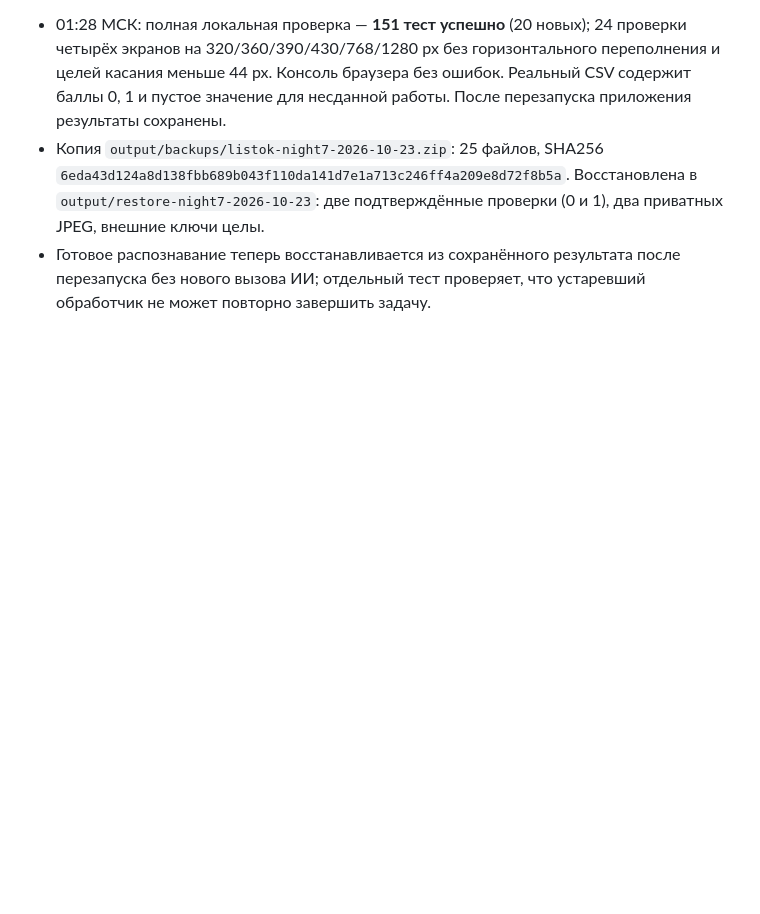
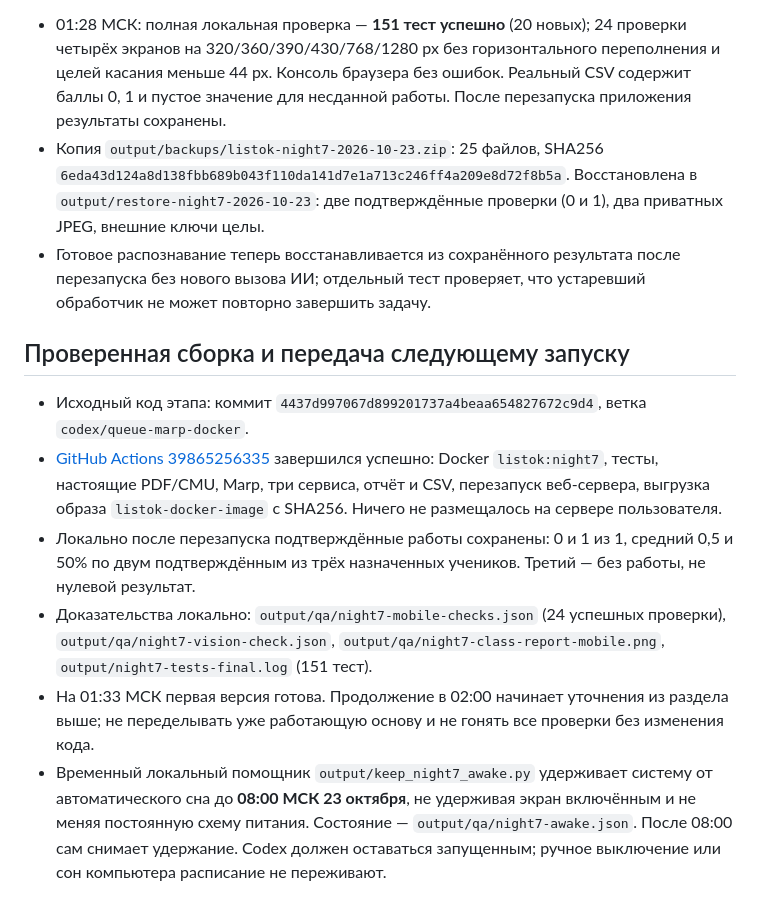
Before and after one commit to pavelneumoin/worksheet-creator, a Markdown page: docs/NIGHT7_PLAN.md, the part around the change. Rendered like a GitHub page; blank space fills up the shorter version.

Commit message:
Document verified night7 release [skip ci]

```diff
--- a/docs/NIGHT7_PLAN.md
+++ b/docs/NIGHT7_PLAN.md
@@ -43,3 +43,12 @@
 - 01:28 МСК: полная локальная проверка — **151 тест успешно** (20 новых); 24 проверки четырёх экранов на 320/360/390/430/768/1280 px без горизонтального переполнения и целей касания меньше 44 px. Консоль браузера без ошибок. Реальный CSV содержит баллы 0, 1 и пустое значение для несданной работы. После перезапуска приложения результаты сохранены.
 - Копия `output/backups/listok-night7-2026-10-23.zip`: 25 файлов, SHA256 `6eda43d124a8d138fbb689b043f110da141d7e1a713c246ff4a209e8d72f8b5a`. Восстановлена в `output/restore-night7-2026-10-23`: две подтверждённые проверки (0 и 1), два приватных JPEG, внешние ключи целы.
 - Готовое распознавание теперь восстанавливается из сохранённого результата после перезапуска без нового вызова ИИ; отдельный тест проверяет, что устаревший обработчик не может повторно завершить задачу.
+
+## Проверенная сборка и передача следующему запуску
+
+- Исходный код этапа: коммит `4437d997067d899201737a4beaa654827672c9d4`, ветка `codex/queue-marp-docker`.
+- [GitHub Actions 39865256335](https://github.com/pavelneumoin/worksheet-creator/actions/runs/39865256335) завершился успешно: Docker `listok:night7`, тесты, настоящие PDF/CMU, Marp, три сервиса, отчёт и CSV, перезапуск веб-сервера, выгрузка образа `listok-docker-image` с SHA256. Ничего не размещалось на сервере пользователя.
+- Локально после перезапуска подтверждённые работы сохранены: 0 и 1 из 1, средний 0,5 и 50% по двум подтверждённым из трёх назначенных учеников. Третий — без работы, не нулевой результат.
+- Доказательства локально: `output/qa/night7-mobile-checks.json` (24 успешных проверки), `output/qa/night7-vision-check.json`, `output/qa/night7-class-report-mobile.png`, `output/night7-tests-final.log` (151 тест).
+- На 01:33 МСК первая версия готова. Продолжение в 02:00 начинает уточнения из раздела выше; не переделывать уже работающую основу и не гонять все проверки без изменения кода.
+- Временный локальный помощник `output/keep_night7_awake.py` удерживает систему от автоматического сна до **08:00 МСК 23 октября**, не удерживая экран включённым и не меняя постоянную схему питания. Состояние — `output/qa/night7-awake.json`. После 08:00 сам снимает удержание. Codex должен оставаться запущенным; ручное выключение или сон компьютера расписание не переживают.
```
Also changed, not shown: docs/NIGHT7.md (+3 -1 lines).
